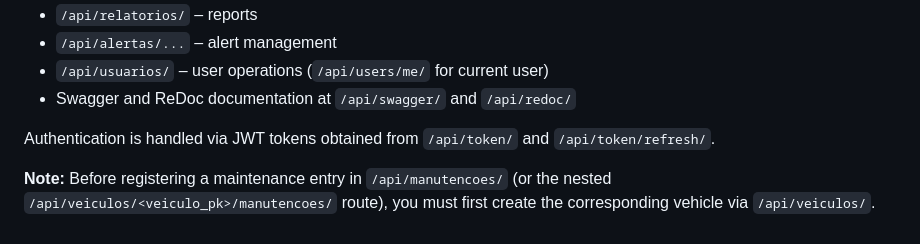
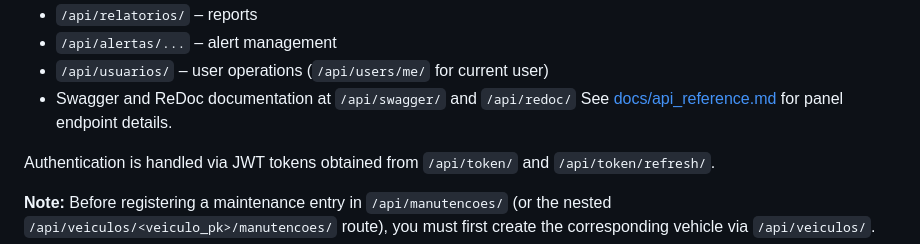
Before and after one commit to italosilva18/cte_mdfe_api, a Markdown page: README.md, the part around the change. GitHub-like rendering.

Commit message:
Add API reference docs for panel endpoints

```diff
--- a/README.md
+++ b/README.md
@@ -66,6 +66,7 @@ The main API routes are available under `/api/`.
 - `/api/alertas/...` – alert management
 - `/api/usuarios/` – user operations (`/api/users/me/` for current user)
 - Swagger and ReDoc documentation at `/api/swagger/` and `/api/redoc/`
+See [docs/api_reference.md](docs/api_reference.md) for panel endpoint details.
 
 Authentication is handled via JWT tokens obtained from `/api/token/` and `/api/token/refresh/`.
 
```
Also changed, not shown: docs/api_reference.md (added, +287 -0 lines).
